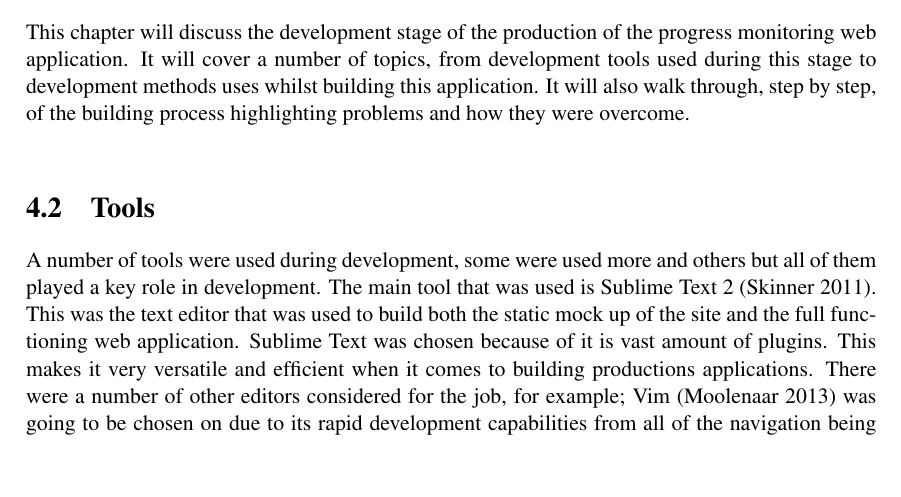
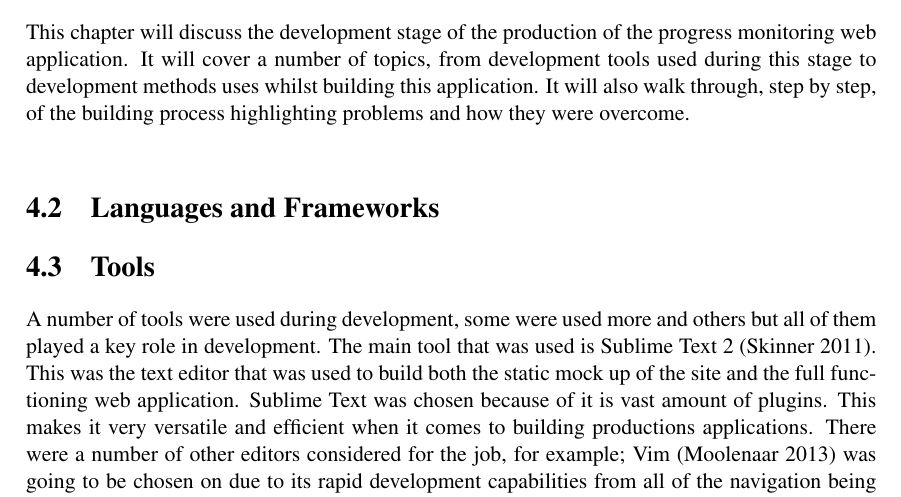
Before and after one commit to danwlsn/dissertation, a LaTeX thesis (dissertation.tex, which reads chapters/development.tex): part of page 19 of 31, cut so that both start at the same text, the shorter picture padded with empty space. Compiled offline with pdfLaTeX.

Commit message:
Paragraphs in development and new section

```diff
--- a/chapters/development.tex
+++ b/chapters/development.tex
@@ -1,5 +1,8 @@
 \section{Introduction}
 This chapter will discuss the development stage of the production of the progress monitoring web application. It will cover a number of topics, from development tools used during this stage to development methods uses whilst building this application. It will also walk through, step by step, of the building process highlighting problems and how they were overcome.\\
 
+\section{Languages and Frameworks}
+
+
 \section{Tools}
-A number of tools were used during development, some were used more and others but all of them played a key role in development. The main tool that was used is Sublime Text 2 \citep{sublimetext:2011}. This was the text editor that was used to build both the static mock up of the site and the full functioning web application. Sublime Text was chosen because of it is vast amount of plugins. This makes it very versatile and efficient when it comes to building productions applications. There were a number of other editors considered for the job, for example; Vim \citep{vim:2013} was going to be chosen on due to its rapid development capabilities from all of the navigation being done on the keyboard. But it was not chased due to the steep learning curve as this would eat into development time. The time investment into learning Vim would probably not be beneficial to such a small project but will be a consideration for future projects. During the development of the static site, a JavaScript task runner called Grunt. It was used to compile Sass \citep{sass:2006}, minify javaScript, and optimise images. When development moved onto Rails it was dropped as Rails compiles Sass and minifies JavaScript in the assists pipeline. The second main tool that was used was iTerm 2 \citep{iterm:2011} using the oh-my-zsh \citep{zsh:2009}. Using the command when building a Ruby on Rails application is absolutely necessary. It is used to generate controllers and models, start the Rails server, interact with the database, and a number of other key features. The terminal emulator is not really that important but the use of the Zsh shell was very useful to the development stage. It has a number of excellent features like displaying the current Git \citep{git:2014} branch that I was working in and if there was any changes that have not been committed and also highlighting in the terminal. Seeing as a lot of the time was spent in the terminal, it was important to make that time as productive and as efficient as possible. Git was another tool that really helped with development. Git is a version control application which allows the user to commit versions of code so that it would be easy to revert back to a previous version of code if something went wrong with development. A slightly adapted branching methodology was used called Gitflow \citep{gitflow:2010} which allowed easier version control during development and having a live and stable master branch that could be used to push to Heroku. Heroku \citep{heroku:2007} was used to host the site, more information on this service can be found in the deployment section \ref{sec:deployment} of this chapter on page \pageref{sec:deployment}. An application called Dash \citep{dash:2014} was also used during development. Dash allows you to download documentation for certain languages and frameworks and stores it offline. It allowed the Rails documentation to always be readily available whenever.
+A number of tools were used during development, some were used more and others but all of them played a key role in development. The main tool that was used is Sublime Text 2 \citep{sublimetext:2011}. This was the text editor that was used to build both the static mock up of the site and the full functioning web application. Sublime Text was chosen because of it is vast amount of plugins. This makes it very versatile and efficient when it comes to building productions applications. There were a number of other editors considered for the job, for example; Vim \citep{vim:2013} was going to be chosen on due to its rapid development capabilities from all of the navigation being done on the keyboard. But it was not chased due to the steep learning curve as this would eat into development time. The time investment into learning Vim would probably not be beneficial to such a small project but will be a consideration for future projects.\\
```
Also changed, not shown: dissertation.pdf, chapters/development.tex (10 more changed lines), 4 other files.
